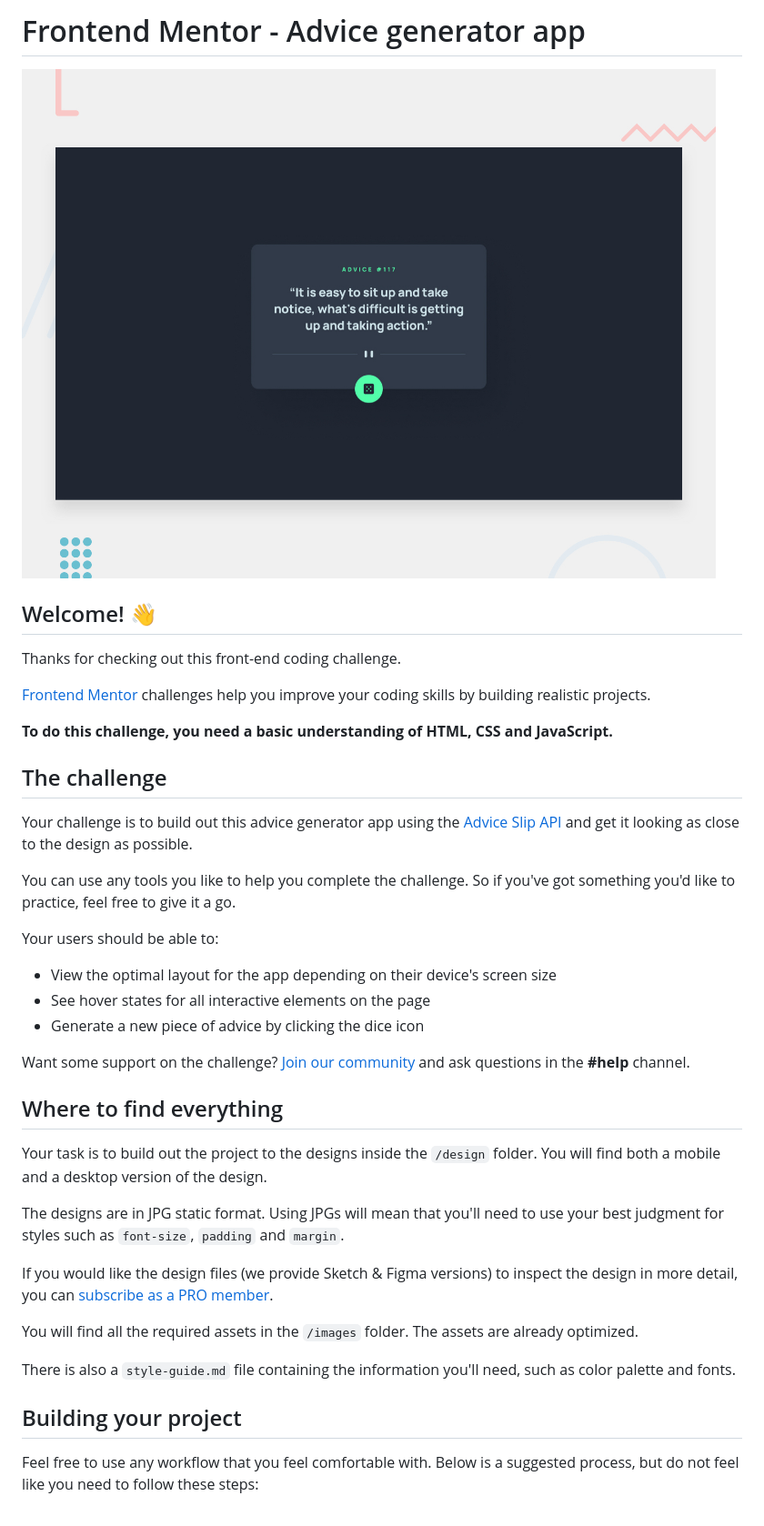
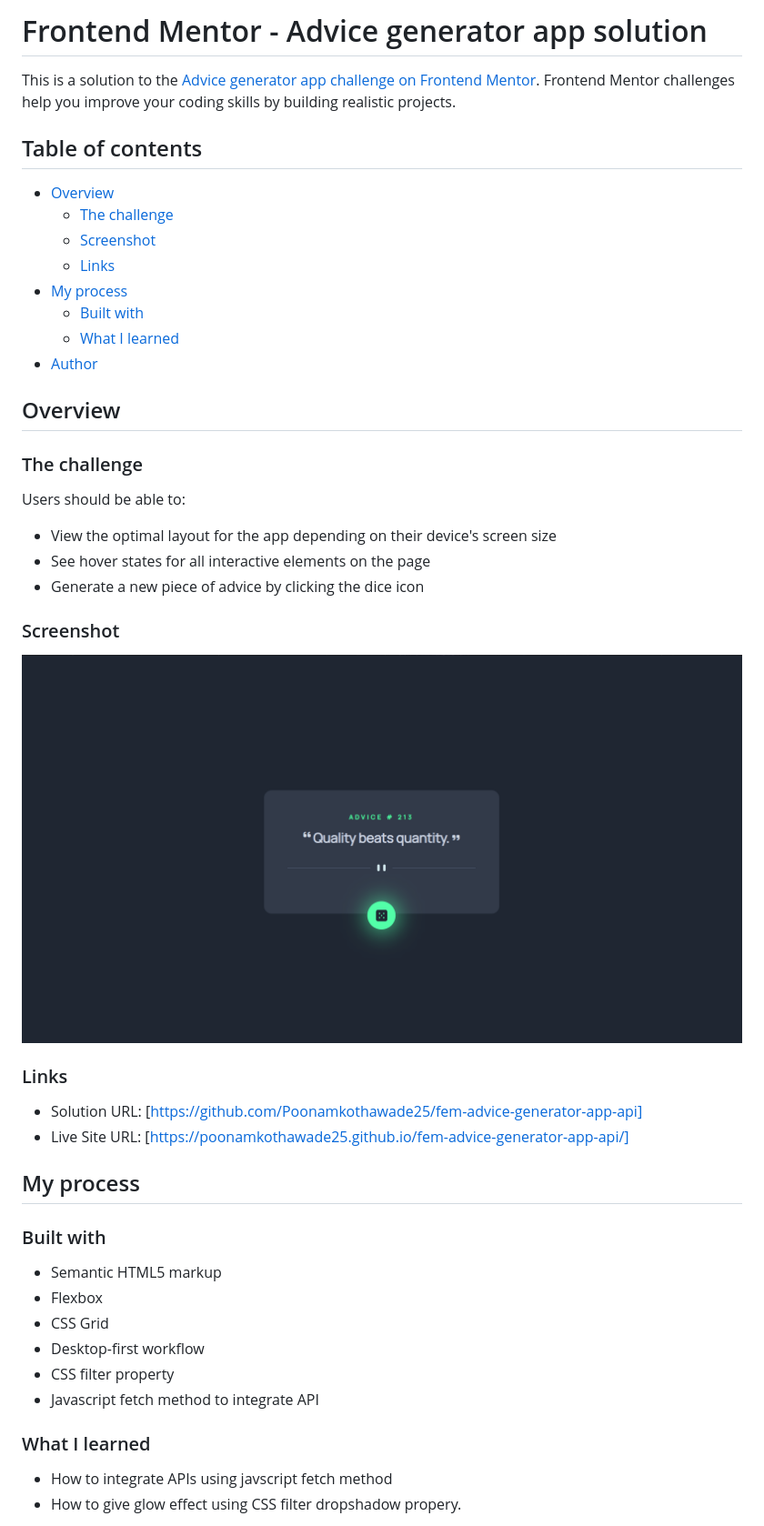
Before and after one commit to Poonamkothawade25/fem-advice-generator-app-api, a Markdown page: README.md, the part around the change printed below. Shown: that part at 91% size. Drawn GitHub-style; pictures changed too: Screenshot.png (added).

```diff
--- a/README.md
+++ b/README.md
@@ -1,42 +1,50 @@
-# Frontend Mentor - Advice generator app
+# Frontend Mentor - Advice generator app solution
 
-![Design preview for the Advice generator app coding challenge](./design/desktop-preview.jpg)
+This is a solution to the [Advice generator app challenge on Frontend Mentor](https://www.frontendmentor.io/challenges/advice-generator-app-QdUG-13db). Frontend Mentor challenges help you improve your coding skills by building realistic projects.
 
-## Welcome! 👋
+## Table of contents
 
-Thanks for checking out this front-end coding challenge.
+- [Overview](#overview)
+  - [The challenge](#the-challenge)
+  - [Screenshot](#screenshot)
+  - [Links](#links)
+- [My process](#my-process)
+  - [Built with](#built-with)
+  - [What I learned](#what-i-learned)
+- [Author](#author)
 
-[Frontend Mentor](https://www.frontendmentor.io) challenges help you improve your coding skills by building realistic projects.
+## Overview
 
-**To do this challenge, you need a basic understanding of HTML, CSS and JavaScript.**
+### The challenge
 
-## The challenge
-
-Your challenge is to build out this advice generator app using the [Advice Slip API](https://api.adviceslip.com) and get it looking as close to the design as possible.
-
-You can use any tools you like to help you complete the challenge. So if you've got something you'd like to practice, feel free to give it a go.
-
-Your users should be able to:
+Users should be able to:
 
 - View the optimal layout for the app depending on their device's screen size
 - See hover states for all interactive elements on the page
 - Generate a new piece of advice by clicking the dice icon
 
-Want some support on the challenge? [Join our community](https://www.frontendmentor.io/community) and ask questions in the **#help** channel.
+### Screenshot
 
-## Where to find everything
+![](./Screenshot.png)
 
-Your task is to build out the project to the designs inside the `/design` folder. You will find both a mobile and a desktop version of the design.
+### Links
 
-The designs are in JPG static format. Using JPGs will mean that you'll need to use your best judgment for styles such as `font-size`, `padding` and `margin`.
+- Solution URL: [https://github.com/Poonamkothawade25/fem-advice-generator-app-api]
+- Live Site URL: [https://poonamkothawade25.github.io/fem-advice-generator-app-api/]
 
-If you would like the design files (we provide Sketch & Figma versions) to inspect the design in more detail, you can [subscribe as a PRO member](https://www.frontendmentor.io/pro).
+## My process
 
-You will find all the required assets in the `/images` folder. The assets are already optimized.
+### Built with
 
-There is also a `style-guide.md` file containing the information you'll need, such as color palette and fonts.
+- Semantic HTML5 markup
+- Flexbox
+- CSS Grid
+- Desktop-first workflow
+- CSS filter property
+- Javascript fetch method to integrate API
 
-## Building your project
+### What I learned
 
-Feel free to use any workflow that you feel comfortable with. Below is a suggested process, but do not feel like you need to follow these steps:
+- How to integrate APIs using javscript fetch method
+- How to give glow effect using CSS filter dropshadow propery.
 
```
Also changed, not shown: other parts of README.md (+2 -50 lines), README-template.md (deleted, +0 -112 lines), notes.md (+1 -1 lines).
